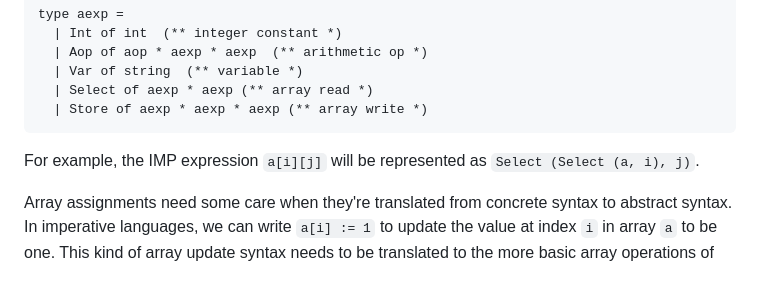
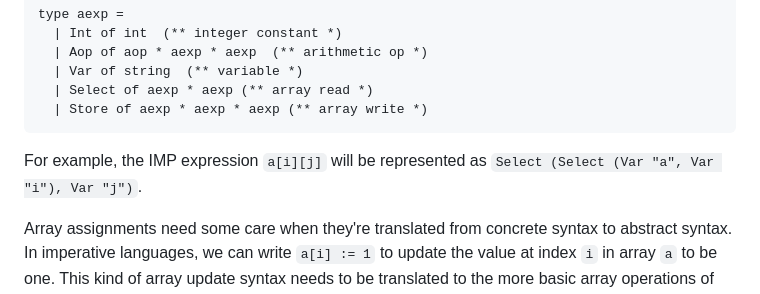
Before and after one commit to fredfeng/CS292C, a Markdown page: homework/hw2/README.md, the part around the change. Rendered like a GitHub page.

Commit message:
Fix typos

````diff
--- a/homework/hw2/README.md
+++ b/homework/hw2/README.md
@@ -348,7 +348,7 @@ type aexp =
   | Store of aexp * aexp * aexp (** array write *)
 ```
 
-For example, the IMP expression `a[i][j]` will be represented as `Select (Select (a, i), j)`.
+For example, the IMP expression `a[i][j]` will be represented as `Select (Select (Var "a", Var "i"), Var "j")`.
 
 Array assignments need some care when they're translated from concrete syntax to abstract syntax. In imperative languages, we can write `a[i] := 1` to update the value at index `i` in array `a` to be one.
 This kind of array update syntax needs to be translated to the more basic array operations of `select` and `store`, and the IMP assignment statement.
````
